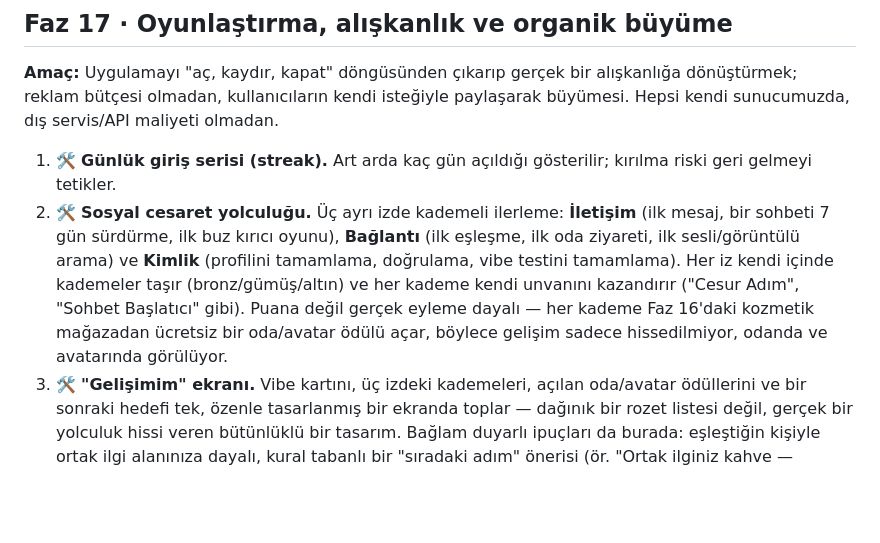
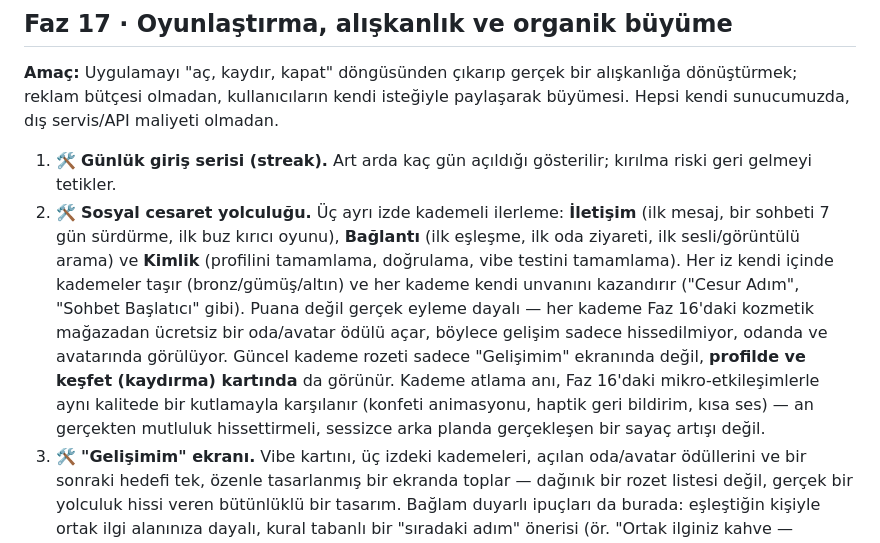
Before and after one commit to meetpointapp/meetpoint, a Markdown page: docs/yol-haritasi.md, the part around the change. GitHub-like rendering; blank space fills up the shorter version.

Commit message:
Kademe rozeti profilde/keşfet kartında görünsün, seviye atlama kutlansın
Co-Authored-By: Claude Sonnet 5 <noreply@anthropic.com>

```diff
--- a/docs/yol-haritasi.md
+++ b/docs/yol-haritasi.md
@@ -293,7 +293,7 @@ Veri envanteri: [kvkk/veri-envanteri.md](kvkk/veri-envanteri.md) (koddan üretil
 **Amaç:** Uygulamayı "aç, kaydır, kapat" döngüsünden çıkarıp gerçek bir alışkanlığa dönüştürmek; reklam bütçesi olmadan, kullanıcıların kendi isteğiyle paylaşarak büyümesi. Hepsi kendi sunucumuzda, dış servis/API maliyeti olmadan.
 
 1. 🛠 **Günlük giriş serisi (streak).** Art arda kaç gün açıldığı gösterilir; kırılma riski geri gelmeyi tetikler.
-2. 🛠 **Sosyal cesaret yolculuğu.** Üç ayrı izde kademeli ilerleme: **İletişim** (ilk mesaj, bir sohbeti 7 gün sürdürme, ilk buz kırıcı oyunu), **Bağlantı** (ilk eşleşme, ilk oda ziyareti, ilk sesli/görüntülü arama) ve **Kimlik** (profilini tamamlama, doğrulama, vibe testini tamamlama). Her iz kendi içinde kademeler taşır (bronz/gümüş/altın) ve her kademe kendi unvanını kazandırır ("Cesur Adım", "Sohbet Başlatıcı" gibi). Puana değil gerçek eyleme dayalı — her kademe Faz 16'daki kozmetik mağazadan ücretsiz bir oda/avatar ödülü açar, böylece gelişim sadece hissedilmiyor, odanda ve avatarında görülüyor.
+2. 🛠 **Sosyal cesaret yolculuğu.** Üç ayrı izde kademeli ilerleme: **İletişim** (ilk mesaj, bir sohbeti 7 gün sürdürme, ilk buz kırıcı oyunu), **Bağlantı** (ilk eşleşme, ilk oda ziyareti, ilk sesli/görüntülü arama) ve **Kimlik** (profilini tamamlama, doğrulama, vibe testini tamamlama). Her iz kendi içinde kademeler taşır (bronz/gümüş/altın) ve her kademe kendi unvanını kazandırır ("Cesur Adım", "Sohbet Başlatıcı" gibi). Puana değil gerçek eyleme dayalı — her kademe Faz 16'daki kozmetik mağazadan ücretsiz bir oda/avatar ödülü açar, böylece gelişim sadece hissedilmiyor, odanda ve avatarında görülüyor. Güncel kademe rozeti sadece "Gelişimim" ekranında değil, **profilde ve keşfet (kaydırma) kartında** da görünür. Kademe atlama anı, Faz 16'daki mikro-etkileşimlerle aynı kalitede bir kutlamayla karşılanır (konfeti animasyonu, haptik geri bildirim, kısa ses) — an gerçekten mutluluk hissettirmeli, sessizce arka planda gerçekleşen bir sayaç artışı değil.
 3. 🛠 **"Gelişimim" ekranı.** Vibe kartını, üç izdeki kademeleri, açılan oda/avatar ödüllerini ve bir sonraki hedefi tek, özenle tasarlanmış bir ekranda toplar — dağınık bir rozet listesi değil, gerçek bir yolculuk hissi veren bütünlüklü bir tasarım. Bağlam duyarlı ipuçları da burada: eşleştiğin kişiyle ortak ilgi alanınıza dayalı, kural tabanlı bir "sıradaki adım" önerisi (ör. "Ortak ilginiz kahve — bundan bahsederek başla"), yapay zekâ kullanmadan, var olan profil verisinden üretilir.
 4. 🛠 **Sohbet içi buz kırıcı mini oyunlar.** "2 doğru 1 yalan", "bu mu o mu" gibi hızlı soru-cevap formatları; var olan gerçek zamanlı altyapı (Socket.IO) üzerinden çalışır.
 5. 🛠 **Sohbet içi iki kişilik mini oyun.** XOX (tic-tac-toe) gibi basit bir oyun; sohbeti mesajlaşmanın ötesine taşır.
```
